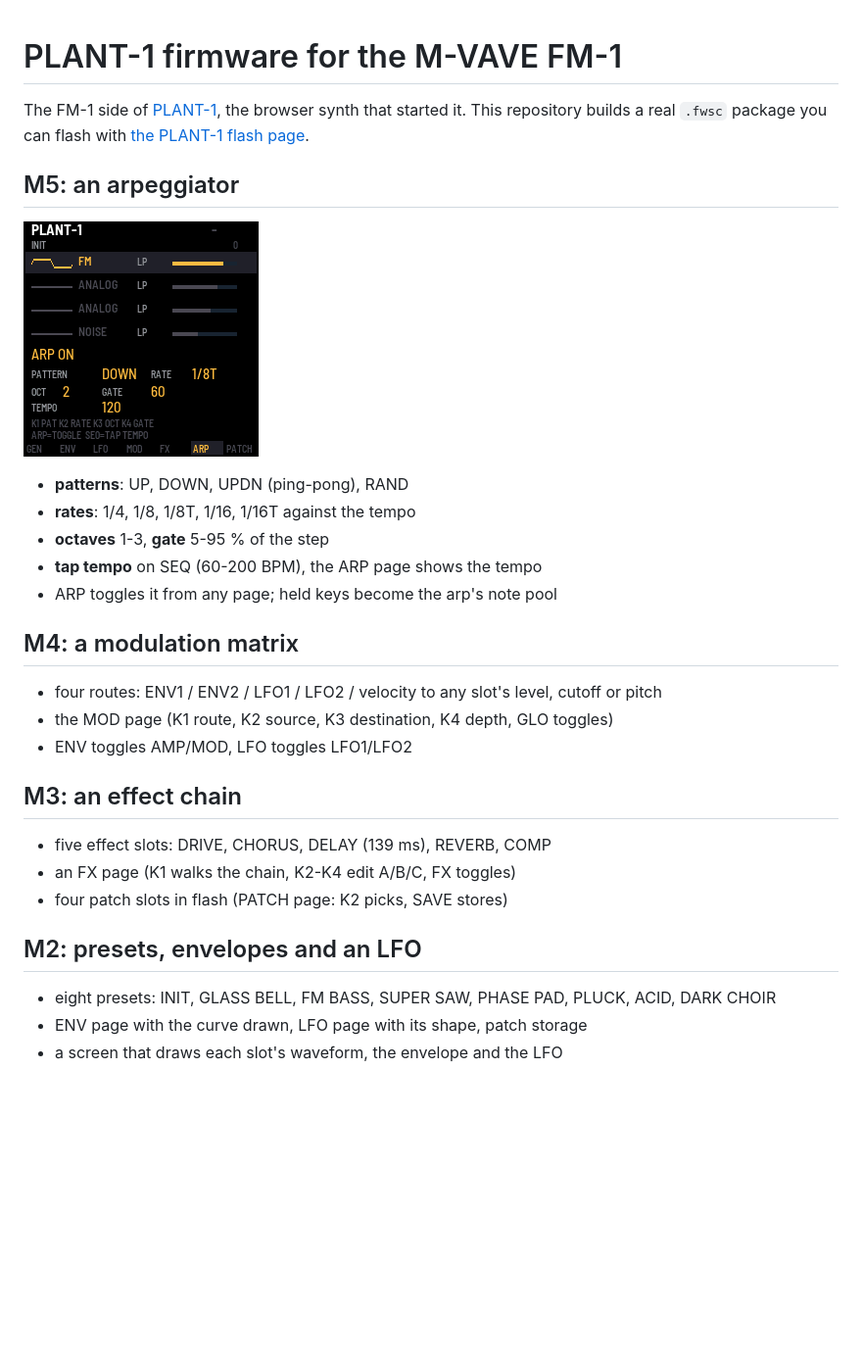
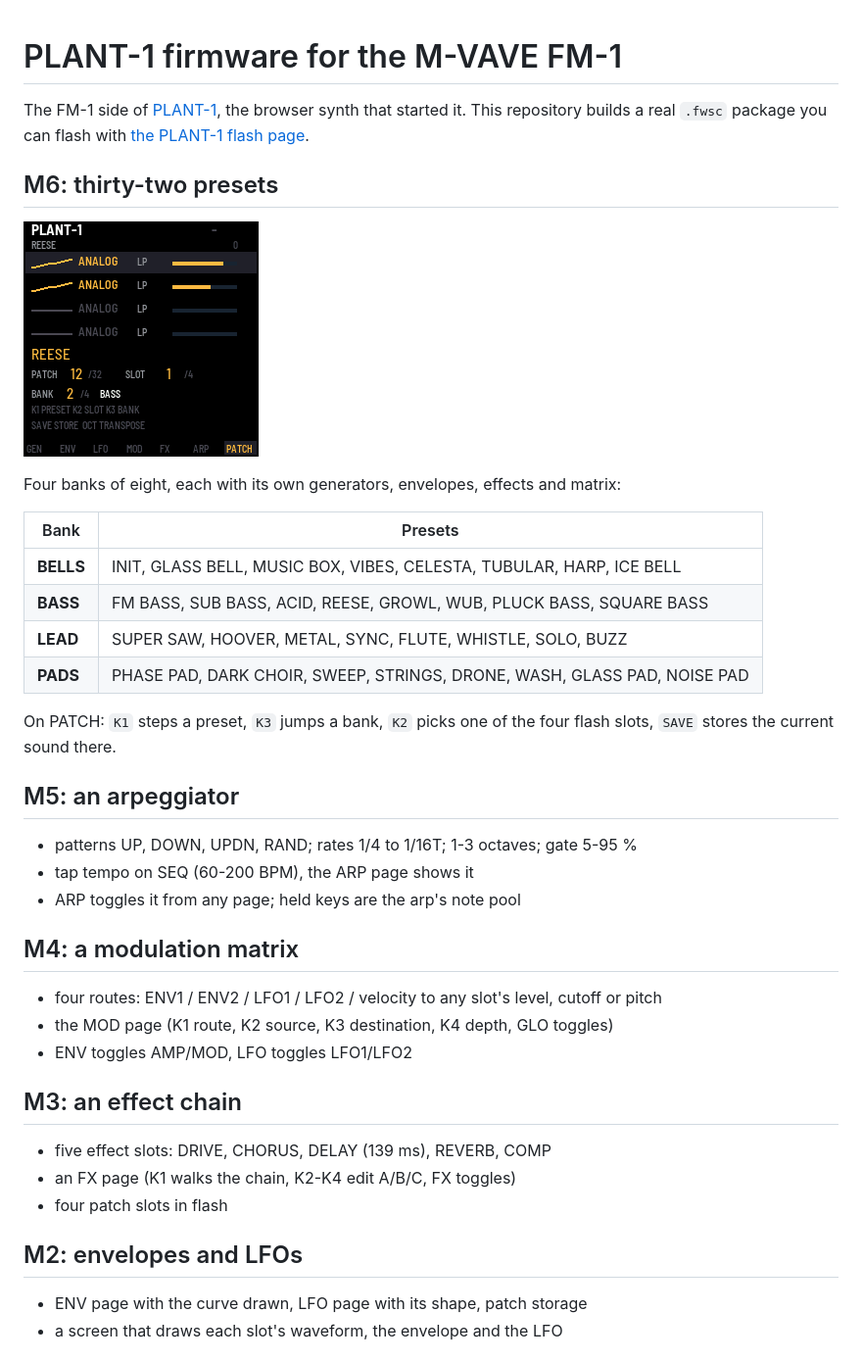
Before and after one commit to kong8la/plant1-fw, a Markdown page: README.md, the part around one of its changes. Shown at 98% size. Drawn GitHub-style; pictures changed too: docs/m6.png (added); blank space fills up the shorter version.

Commit message:
M6: 32 个预设（BELLS/BASS/LEAD/PADS 四组），PATCH 页支持 bank 跳转

```diff
--- a/README.md
+++ b/README.md
@@ -4,15 +4,27 @@ The FM-1 side of [PLANT-1](https://github.com/kong8la/plant1), the browser synth
 This repository builds a real `.fwsc` package you can flash with
 [the PLANT-1 flash page](https://kong8la.com/plant1/flash/).
 
+## M6: thirty-two presets
+
+![M6 on the screen](docs/m6.png)
+
+Four banks of eight, each with its own generators, envelopes, effects and matrix:
+
+| Bank | Presets |
+| --- | --- |
+| **BELLS** | INIT, GLASS BELL, MUSIC BOX, VIBES, CELESTA, TUBULAR, HARP, ICE BELL |
+| **BASS** | FM BASS, SUB BASS, ACID, REESE, GROWL, WUB, PLUCK BASS, SQUARE BASS |
+| **LEAD** | SUPER SAW, HOOVER, METAL, SYNC, FLUTE, WHISTLE, SOLO, BUZZ |
+| **PADS** | PHASE PAD, DARK CHOIR, SWEEP, STRINGS, DRONE, WASH, GLASS PAD, NOISE PAD |
+
+On PATCH: `K1` steps a preset, `K3` jumps a bank, `K2` picks one of the four flash slots, `SAVE`
+stores the current sound there.
+
 ## M5: an arpeggiator
 
-![M5 on the screen](docs/m5.png)
-
-- **patterns**: UP, DOWN, UPDN (ping-pong), RAND
-- **rates**: 1/4, 1/8, 1/8T, 1/16, 1/16T against the tempo
-- **octaves** 1-3, **gate** 5-95 % of the step
-- **tap tempo** on SEQ (60-200 BPM), the ARP page shows the tempo
-- ARP toggles it from any page; held keys become the arp's note pool
+- patterns UP, DOWN, UPDN, RAND; rates 1/4 to 1/16T; 1-3 octaves; gate 5-95 %
+- tap tempo on SEQ (60-200 BPM), the ARP page shows it
+- ARP toggles it from any page; held keys are the arp's note pool
 
 ## M4: a modulation matrix
 
@@ -24,11 +36,10 @@ This repository builds a real `.fwsc` package you can flash with
 
 - five effect slots: DRIVE, CHORUS, DELAY (139 ms), REVERB, COMP
 - an FX page (K1 walks the chain, K2-K4 edit A/B/C, FX toggles)
-- four patch slots in flash (PATCH page: K2 picks, SAVE stores)
+- four patch slots in flash
 
-## M2: presets, envelopes and an LFO
+## M2: envelopes and LFOs
 
-- eight presets: INIT, GLASS BELL, FM BASS, SUPER SAW, PHASE PAD, PLUCK, ACID, DARK CHOIR
 - ENV page with the curve drawn, LFO page with its shape, patch storage
 - a screen that draws each slot's waveform, the envelope and the LFO
 
```
Also changed, not shown: other parts of README.md (+13 -16 lines), 6 other files.
